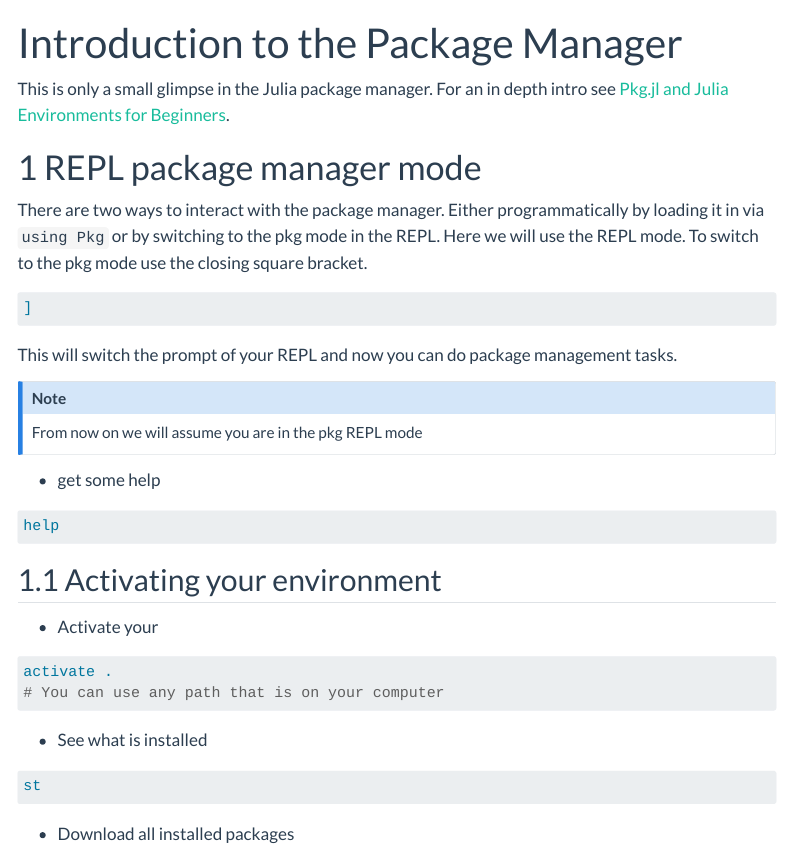
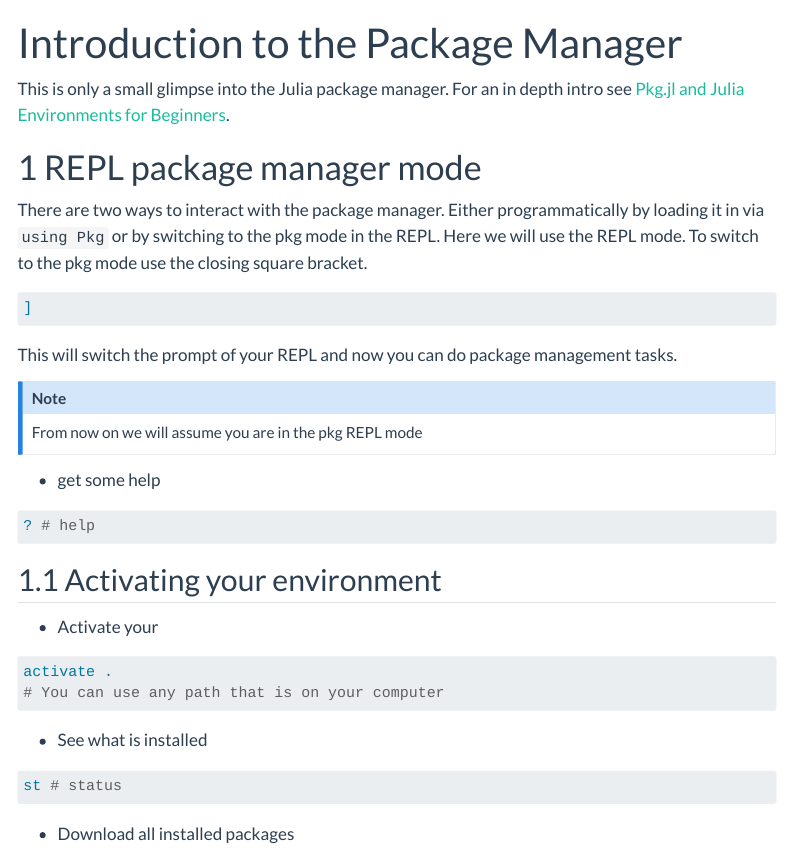
Before and after one commit to felixcremer/BiDS2025_JuliaTutorial, a Quarto document (intro-pkg.qmd): the page in a window 1100 px wide, from its top. Rendered offline with R 4.5, knitr and Pandoc in place of Quarto, with nearby package versions; menus at the side of the page are left out.

````diff
--- a/_quarto.yml
+++ b/_quarto.yml
@@ -18,11 +18,15 @@
     style: "docked"
     search: true
     contents:
+    - href: "index.qmd"
+      text: Home
     - section: "Julia Introduction"
       contents:
       - intro-julia.qmd
       - href: intro-pkg.qmd
         text: Package Manager
+    - href: "geo-ecosystem.qmd"
+      text: Geo Ecosystem
     - section: "Raster data analysis"
       contents:
       - DimensionalData.qmd
--- a/intro-pkg.qmd
+++ b/intro-pkg.qmd
@@ -2,7 +2,7 @@
 title: Introduction to the Package Manager
 ---
 
-This is only a small glimpse in the Julia package manager.
+This is only a small glimpse into the Julia package manager.
 For an in depth intro see [Pkg.jl and Julia Environments for Beginners](https://jkrumbiegel.com/pages/2022-08-26-pkg-introduction/).
 
 # REPL package manager mode
@@ -23,7 +23,7 @@
 
 - get some help
 ```julia
-help
+? # help
 ```
 
 ## Activating your environment
@@ -36,7 +36,7 @@
 
 - See what is installed
 ```julia
-st
+st # status
 ```
 - Download all installed packages
 ```julia
````
Also changed, not shown: geo-ecosystem.qmd (added, +16 -0 lines).
